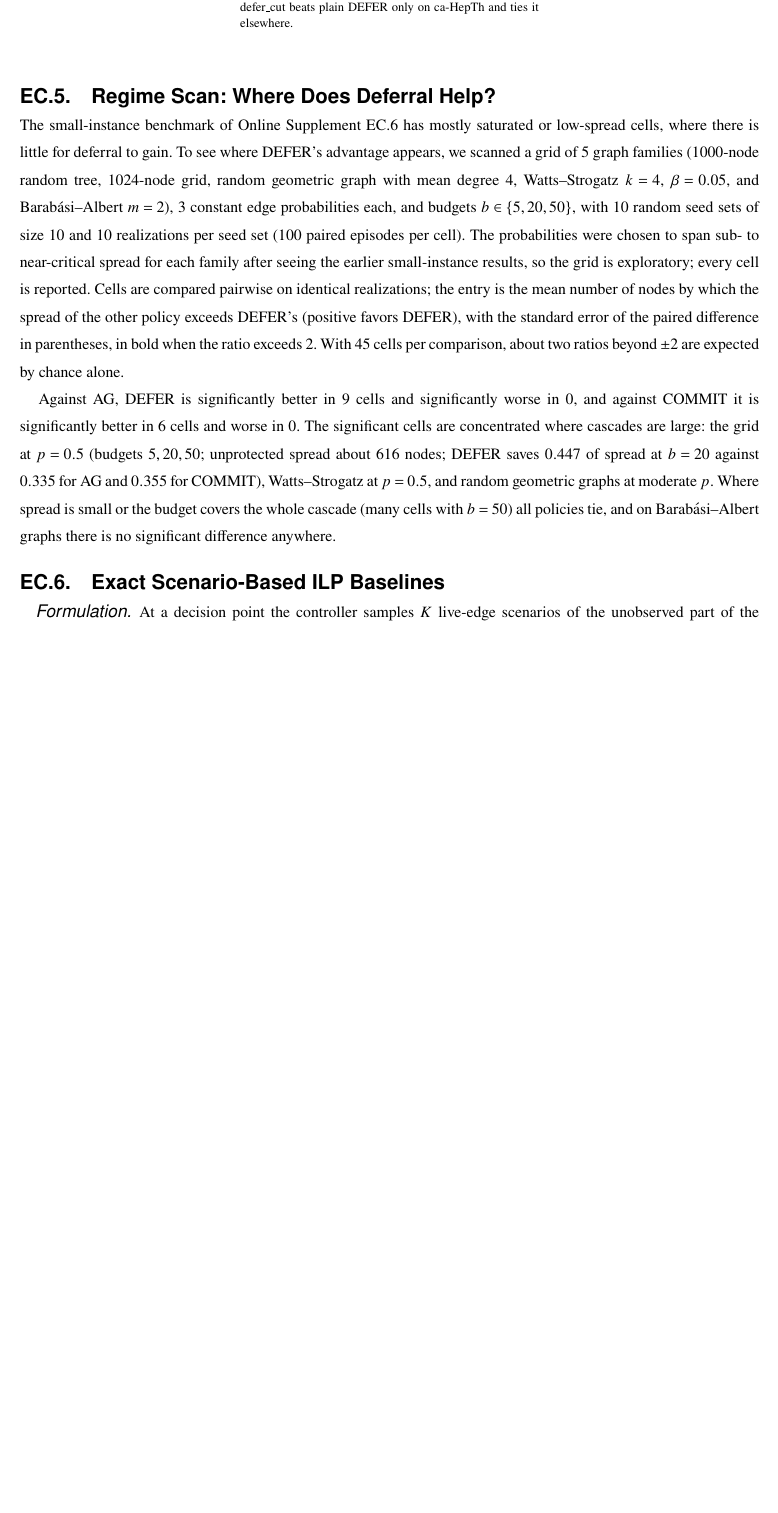
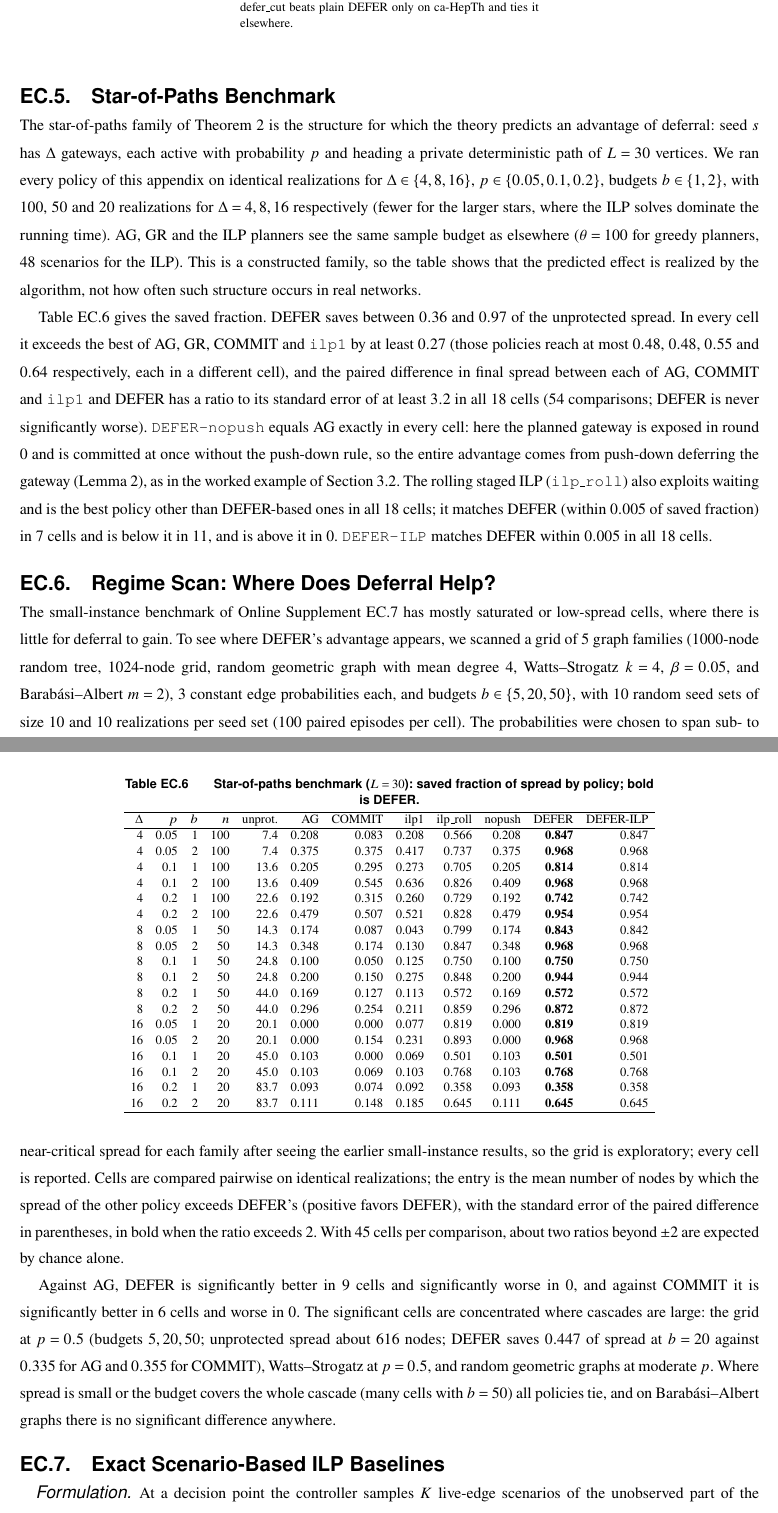
Before and after one commit to vinhqdang/trace_e, a LaTeX document (paper/ijoc/defer_twig_ijoc.tex): part of page 39 of 42 before the commit and two parts of pages 39 and 40 of 43 after it, the two joined at a grey line, cut so that both start at the same text, the shorter picture padded with empty space. Compiled offline with pdfLaTeX.

Commit message:
Report the star-of-paths benchmark in the supplement and discussion

```diff
--- a/paper/ijoc/defer_twig_ijoc.tex
+++ b/paper/ijoc/defer_twig_ijoc.tex
@@ -2377,6 +2380,65 @@ power-grid & 0.339 & \textbf{0.341} & 0.339 & \textbf{0.341} \\
 \end{tabular}}
 {Bold marks the best value per row. isocut never beats AG; defer\_cut
 beats plain DEFER only on ca-HepTh and ties it elsewhere.}
+\end{table}
+
+\section{Star-of-Paths Benchmark}\label{ec:sop}
+
+The star-of-paths family of Theorem~\ref{thm:adaptivity-gap} is the structure
+for which the theory predicts an advantage of deferral: seed $s$ has $\Delta$
+gateways, each active with probability $p$ and heading a private deterministic
+path of $L=30$ vertices. We ran every policy of this appendix on identical
+realizations for $\Delta\in\{4,8,16\}$, $p\in\{0.05,0.1,0.2\}$, budgets
+$b\in\{1,2\}$, with 100, 50 and 20 realizations for $\Delta=4,8,16$ respectively
+(fewer for the larger stars, where the ILP solves dominate the running time).
+AG, GR and the ILP planners see the same sample budget as elsewhere
+($\theta=100$ for greedy planners, $48$ scenarios for the ILP). This is a
+constructed family, so the table shows that the predicted effect is realized
+by the algorithm, not how often such structure occurs in real networks.
+
+Table~\ref{tab:sop} gives the saved fraction. DEFER saves between $0.36$ and
+$0.97$ of the unprotected spread. In every cell it exceeds the best of AG, GR,
+COMMIT and \texttt{ilp1} by at least $0.27$ (those policies reach at most $0.48$,
+$0.48$, $0.55$ and $0.64$ respectively, each in a different cell), and the paired difference in
+final spread between each of AG, COMMIT and \texttt{ilp1} and DEFER has a
+ratio to its standard error of at least $3.2$ in all 18 cells (54 comparisons; DEFER
+is never significantly worse). \texttt{DEFER-nopush} equals AG exactly in every
+cell: here the planned gateway is exposed in round $0$ and is committed at once
+without the push-down rule, so the entire advantage comes from push-down
+deferring the gateway (Lemma~\ref{lem:pushdown}), as in the worked example of
+Section~\ref{sec:defer-example}. The rolling staged ILP (\texttt{ilp\_roll})
+also exploits waiting and is the best policy other than DEFER-based ones in all 18 cells;
+it matches DEFER (within $0.005$ of saved fraction) in 7 cells and is below it in 11,
+and is above it in 0. \texttt{DEFER-ILP} matches DEFER within $0.005$ in all 18 cells.
+
+\begin{table}[h]
+\TABLE
+{Star-of-paths benchmark ($L=30$): saved fraction of spread by policy; bold is DEFER.\label{tab:sop}}
+{\footnotesize
+\begin{tabular}{rrrrrrrrrrrr}
+\hline
+$\Delta$ & $p$ & $b$ & $n$ & unprot. & AG & COMMIT & ilp1 & ilp\_roll & nopush & DEFER & DEFER-ILP \\
+\hline
+4 & 0.05 & 1 & 100 & 7.4 & 0.208 & 0.083 & 0.208 & 0.566 & 0.208 & \textbf{0.847} & 0.847 \\
+4 & 0.05 & 2 & 100 & 7.4 & 0.375 & 0.375 & 0.417 & 0.737 & 0.375 & \textbf{0.968} & 0.968 \\
+4 & 0.1 & 1 & 100 & 13.6 & 0.205 & 0.295 & 0.273 & 0.705 & 0.205 & \textbf{0.814} & 0.814 \\
+4 & 0.1 & 2 & 100 & 13.6 & 0.409 & 0.545 & 0.636 & 0.826 & 0.409 & \textbf{0.968} & 0.968 \\
+4 & 0.2 & 1 & 100 & 22.6 & 0.192 & 0.315 & 0.260 & 0.729 & 0.192 & \textbf{0.742} & 0.742 \\
+4 & 0.2 & 2 & 100 & 22.6 & 0.479 & 0.507 & 0.521 & 0.828 & 0.479 & \textbf{0.954} & 0.954 \\
+8 & 0.05 & 1 & 50 & 14.3 & 0.174 & 0.087 & 0.043 & 0.799 & 0.174 & \textbf{0.843} & 0.842 \\
+8 & 0.05 & 2 & 50 & 14.3 & 0.348 & 0.174 & 0.130 & 0.847 & 0.348 & \textbf{0.968} & 0.968 \\
+8 & 0.1 & 1 & 50 & 24.8 & 0.100 & 0.050 & 0.125 & 0.750 & 0.100 & \textbf{0.750} & 0.750 \\
+8 & 0.1 & 2 & 50 & 24.8 & 0.200 & 0.150 & 0.275 & 0.848 & 0.200 & \textbf{0.944} & 0.944 \\
+8 & 0.2 & 1 & 50 & 44.0 & 0.169 & 0.127 & 0.113 & 0.572 & 0.169 & \textbf{0.572} & 0.572 \\
+8 & 0.2 & 2 & 50 & 44.0 & 0.296 & 0.254 & 0.211 & 0.859 & 0.296 & \textbf{0.872} & 0.872 \\
+16 & 0.05 & 1 & 20 & 20.1 & 0.000 & 0.000 & 0.077 & 0.819 & 0.000 & \textbf{0.819} & 0.819 \\
+16 & 0.05 & 2 & 20 & 20.1 & 0.000 & 0.154 & 0.231 & 0.893 & 0.000 & \textbf{0.968} & 0.968 \\
+16 & 0.1 & 1 & 20 & 45.0 & 0.103 & 0.000 & 0.069 & 0.501 & 0.103 & \textbf{0.501} & 0.501 \\
+16 & 0.1 & 2 & 20 & 45.0 & 0.103 & 0.069 & 0.103 & 0.768 & 0.103 & \textbf{0.768} & 0.768 \\
+16 & 0.2 & 1 & 20 & 83.7 & 0.093 & 0.074 & 0.092 & 0.358 & 0.093 & \textbf{0.358} & 0.358 \\
+16 & 0.2 & 2 & 20 & 83.7 & 0.111 & 0.148 & 0.185 & 0.645 & 0.111 & \textbf{0.645} & 0.645 \\
+\hline
+\end{tabular}}{}
 \end{table}
 
 \section{Regime Scan: Where Does Deferral Help?}\label{ec:regime}
```
Also changed, not shown: paper/ijoc/defer_twig_ijoc.tex (5 more changed lines), 2 other files.
